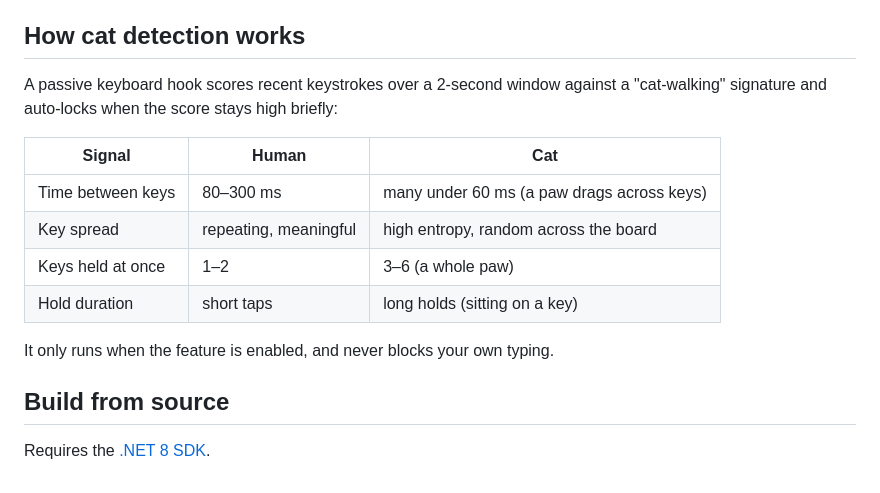
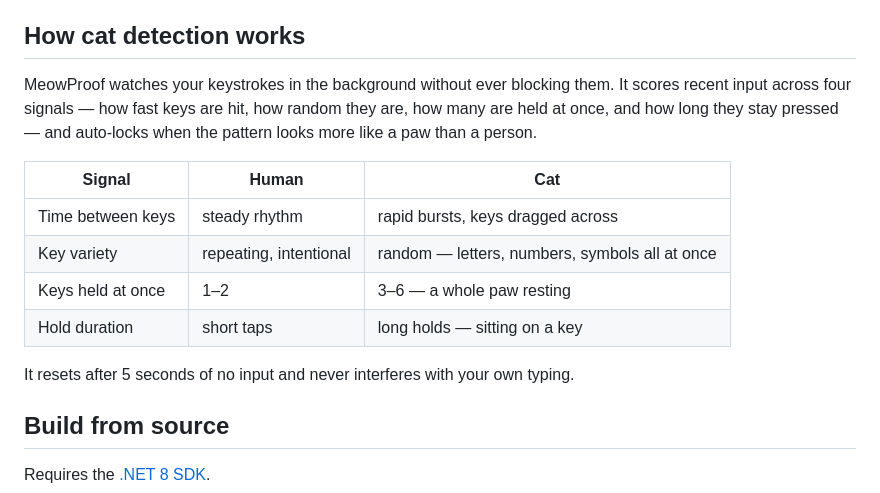
Before and after one commit to sohaibirfann/MeowProof, a Markdown page: README.md, the part around the change. Drawn GitHub-style.

Commit message:
Updated readme to talk about cat detection

```diff
--- a/README.md
+++ b/README.md
@@ -91,17 +91,16 @@ needed — and repairs the path automatically if you move the exe later.
 
 ## How cat detection works
 
-A passive keyboard hook scores recent keystrokes over a 2-second window against a
-"cat-walking" signature and auto-locks when the score stays high briefly:
+MeowProof watches your keystrokes in the background without ever blocking them. It scores recent input across four signals — how fast keys are hit, how random they are, how many are held at once, and how long they stay pressed — and auto-locks when the pattern looks more like a paw than a person.
 
 | Signal | Human | Cat |
 |---|---|---|
-| Time between keys | 80–300 ms | many under 60 ms (a paw drags across keys) |
-| Key spread | repeating, meaningful | high entropy, random across the board |
-| Keys held at once | 1–2 | 3–6 (a whole paw) |
-| Hold duration | short taps | long holds (sitting on a key) |
+| Time between keys | steady rhythm | rapid bursts, keys dragged across |
+| Key variety | repeating, intentional | random — letters, numbers, symbols all at once |
+| Keys held at once | 1–2 | 3–6 — a whole paw resting |
+| Hold duration | short taps | long holds — sitting on a key |
 
-It only runs when the feature is enabled, and never blocks your own typing.
+It resets after 5 seconds of no input and never interferes with your own typing.
 
 ## Build from source
 
```
